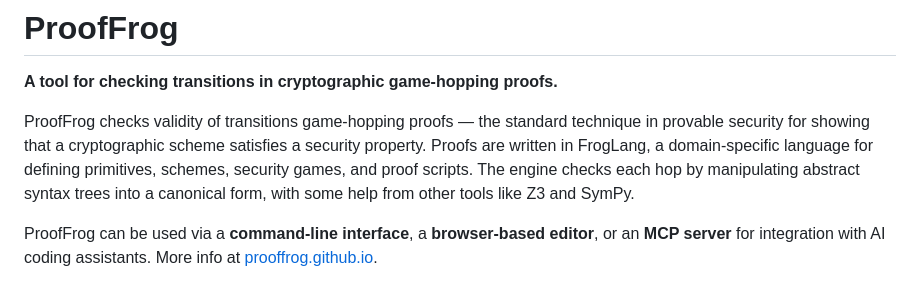
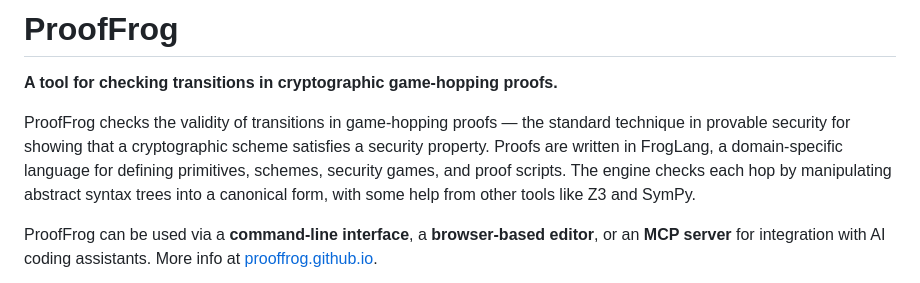
Before and after one commit to ProofFrog/ProofFrog, a Markdown page: README.md, the part around one of its changes. GitHub-like rendering.

```diff
--- a/README.md
+++ b/README.md
@@ -6,7 +6,7 @@
 
 **A tool for checking transitions in cryptographic game-hopping proofs.**
 
-ProofFrog checks validity of transitions game-hopping proofs — the standard technique in provable security for showing that a cryptographic scheme satisfies a security property. Proofs are written in FrogLang, a domain-specific language for defining primitives, schemes, security games, and proof scripts. The engine checks each hop by manipulating abstract syntax trees into a canonical form, with some help from other tools like Z3 and SymPy.
+ProofFrog checks the validity of transitions in game-hopping proofs — the standard technique in provable security for showing that a cryptographic scheme satisfies a security property. Proofs are written in FrogLang, a domain-specific language for defining primitives, schemes, security games, and proof scripts. The engine checks each hop by manipulating abstract syntax trees into a canonical form, with some help from other tools like Z3 and SymPy.
 
 ProofFrog can be used via a **command-line interface**, a **browser-based editor**, or an **MCP server** for integration with AI coding assistants. More info at [prooffrog.github.io](https://prooffrog.github.io/).
 
```
Also changed, not shown: other parts of README.md (+1 -1 lines).
